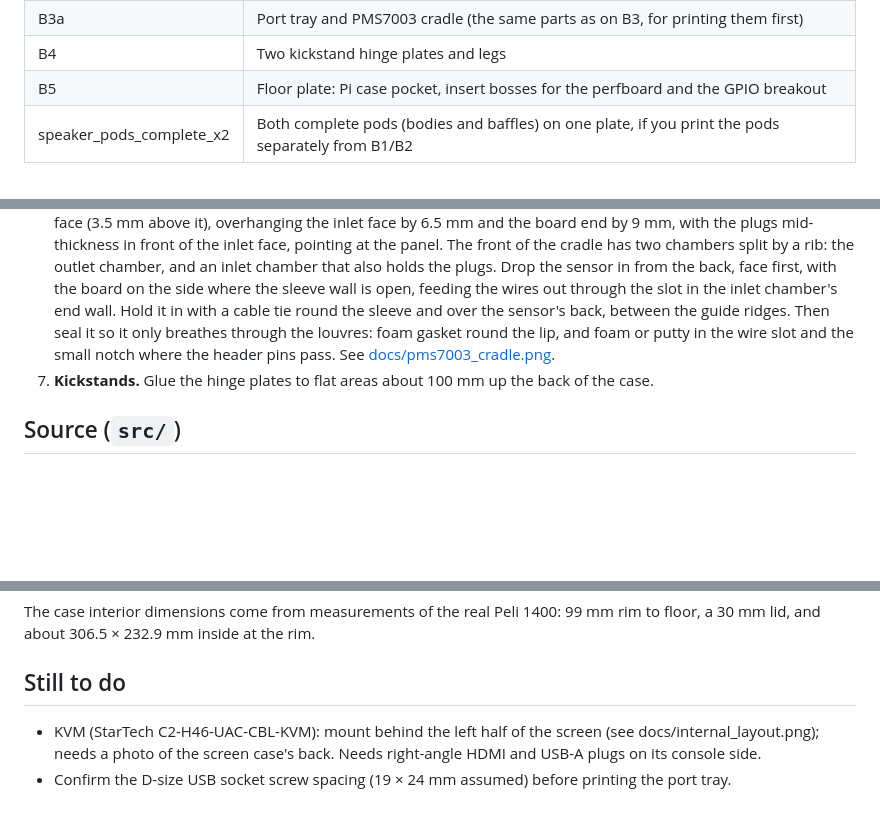
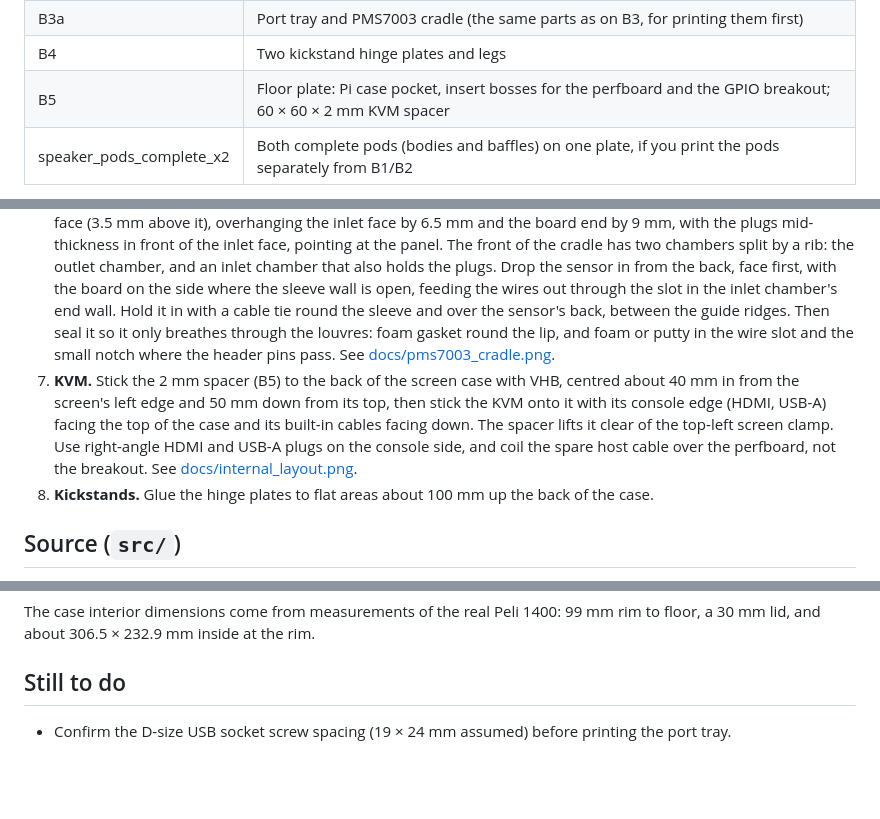
Before and after one commit to markt1600/fieldstation-cyber-deck, a Markdown page: hardware/README.md, 3 parts joined by grey strips. GitHub-like rendering; blank space fills up the shorter version.

```diff
--- a/hardware/README.md
+++ b/hardware/README.md
@@ -31,7 +31,7 @@ Bambu Studio 3MF plates for a Bambu Lab P1S (256 mm bed). Every part is already
 | B3 | Port tray, four floor posts, four screen clamps, PMS7003 cradle |
 | B3a | Port tray and PMS7003 cradle (the same parts as on B3, for printing them first) |
 | B4 | Two kickstand hinge plates and legs |
-| B5 | Floor plate: Pi case pocket, insert bosses for the perfboard and the GPIO breakout |
+| B5 | Floor plate: Pi case pocket, insert bosses for the perfboard and the GPIO breakout; 60 × 60 × 2 mm KVM spacer |
 | speaker_pods_complete_x2 | Both complete pods (bodies and baffles) on one plate, if you print the pods separately from B1/B2 |
 
 The KVM remote button lives in the lid's magnetic tray; its cable runs through the keyboard cable slots. The PMS7003 cradle on B3/B3a is printed mirrored so its board side faces the screen.
@@ -61,7 +61,8 @@ The KVM remote button lives in the lid's magnetic tray; its cable runs through t
 4. **Panels.** Dry-fit the dovetails, then epoxy the halves face down on a flat surface. Glue the splice strip behind the base-panel seam above the window.
 5. **Lid.** The cradle halves can be dry-fitted. Screw the overlay onto the cradle, drop the assembly into the lid so the overlay centres it, then fix it with VHB (or Dual Lock if you want it removable). The roughly 6 mm gap around the cradle is intentional; it clears the lid's tapered walls and curved floor edge.
 6. **PMS7003 sensor.** Fit the adapter board and Dupont plugs first. The cradle is built for the board lying on the label face (3.5 mm above it), overhanging the inlet face by 6.5 mm and the board end by 9 mm, with the plugs mid-thickness in front of the inlet face, pointing at the panel. The front of the cradle has two chambers split by a rib: the outlet chamber, and an inlet chamber that also holds the plugs. Drop the sensor in from the back, face first, with the board on the side where the sleeve wall is open, feeding the wires out through the slot in the inlet chamber's end wall. Hold it in with a cable tie round the sleeve and over the sensor's back, between the guide ridges. Then seal it so it only breathes through the louvres: foam gasket round the lip, and foam or putty in the wire slot and the small notch where the header pins pass. See [docs/pms7003_cradle.png](docs/pms7003_cradle.png).
-7. **Kickstands.** Glue the hinge plates to flat areas about 100 mm up the back of the case.
+7. **KVM.** Stick the 2 mm spacer (B5) to the back of the screen case with VHB, centred about 40 mm in from the screen's left edge and 50 mm down from its top, then stick the KVM onto it with its console edge (HDMI, USB-A) facing the top of the case and its built-in cables facing down. The spacer lifts it clear of the top-left screen clamp. Use right-angle HDMI and USB-A plugs on the console side, and coil the spare host cable over the perfboard, not the breakout. See [docs/internal_layout.png](docs/internal_layout.png).
+8. **Kickstands.** Glue the hinge plates to flat areas about 100 mm up the back of the case.
 
 ## Source (`src/`)
 
@@ -91,5 +92,4 @@ The case interior dimensions come from measurements of the real Peli 1400: 99 mm
 
 ## Still to do
 
-- KVM (StarTech C2-H46-UAC-CBL-KVM): mount behind the left half of the screen (see docs/internal_layout.png); needs a photo of the screen case's back. Needs right-angle HDMI and USB-A plugs on its console side.
 - Confirm the D-size USB socket screw spacing (19 × 24 mm assumed) before printing the port tray.
```
Also changed, not shown: hardware/docs/internal_layout.png, 4 other files.
